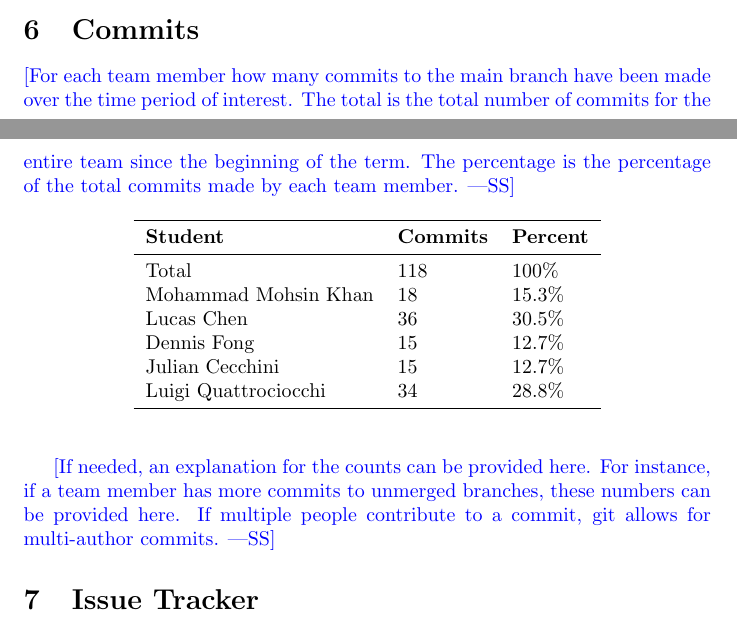
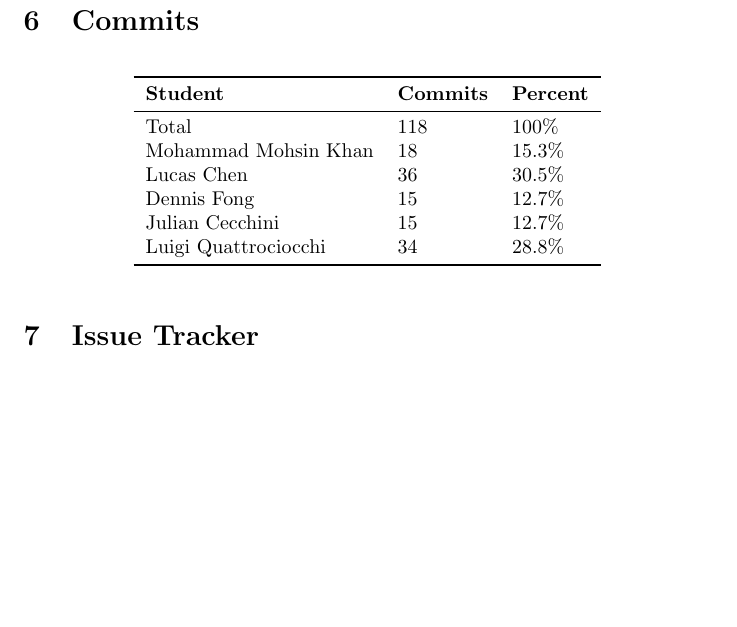
Before and after one commit to lilweege/SyntaxSentinels, a LaTeX document (docs/projMngmnt/POC_Team_Contrib.tex): two parts of pages 3 and 4 of 4 before the commit and part of page 4 of 4 after it, the two joined at a grey line, cut so that both start at the same text, the shorter picture padded with empty space. Compiled offline with pdfLaTeX.

Commit message:
remade pdf and commented out some wss blurbs

```diff
--- a/docs/projMngmnt/POC_Team_Contrib.tex
+++ b/docs/projMngmnt/POC_Team_Contrib.tex
@@ -166,10 +168,10 @@ Luigi Quattrociocchi & 3\\
 
 \section{Commits}
 
-\wss{For each team member how many commits to the main branch have been made
-over the time period of interest.  The total is the total number of commits for
-the entire team since the beginning of the term.  The percentage is the
-percentage of the total commits made by each team member.}
+% \wss{For each team member how many commits to the main branch have been made
+% over the time period of interest.  The total is the total number of commits for
+% the entire team since the beginning of the term.  The percentage is the
+% percentage of the total commits made by each team member.}
 
 \begin{table}[H]
 \centering
@@ -187,10 +189,10 @@ Luigi Quattrociocchi & 34 & 28.8\% \\
 \end{tabular}
 \end{table}
 
-\wss{If needed, an explanation for the counts can be provided here.  For
-instance, if a team member has more commits to unmerged branches, these numbers
-can be provided here.  If multiple people contribute to a commit, git allows for
-multi-author commits.}
+% \wss{If needed, an explanation for the counts can be provided here.  For
+% instance, if a team member has more commits to unmerged branches, these numbers
+% can be provided here.  If multiple people contribute to a commit, git allows for
+% multi-author commits.}
 
 \section{Issue Tracker}
 
```
Also changed, not shown: docs/projMngmnt/POC_Team_Contrib.pdf, docs/projMngmnt/POC_Team_Contrib.tex (2 more changed lines).
